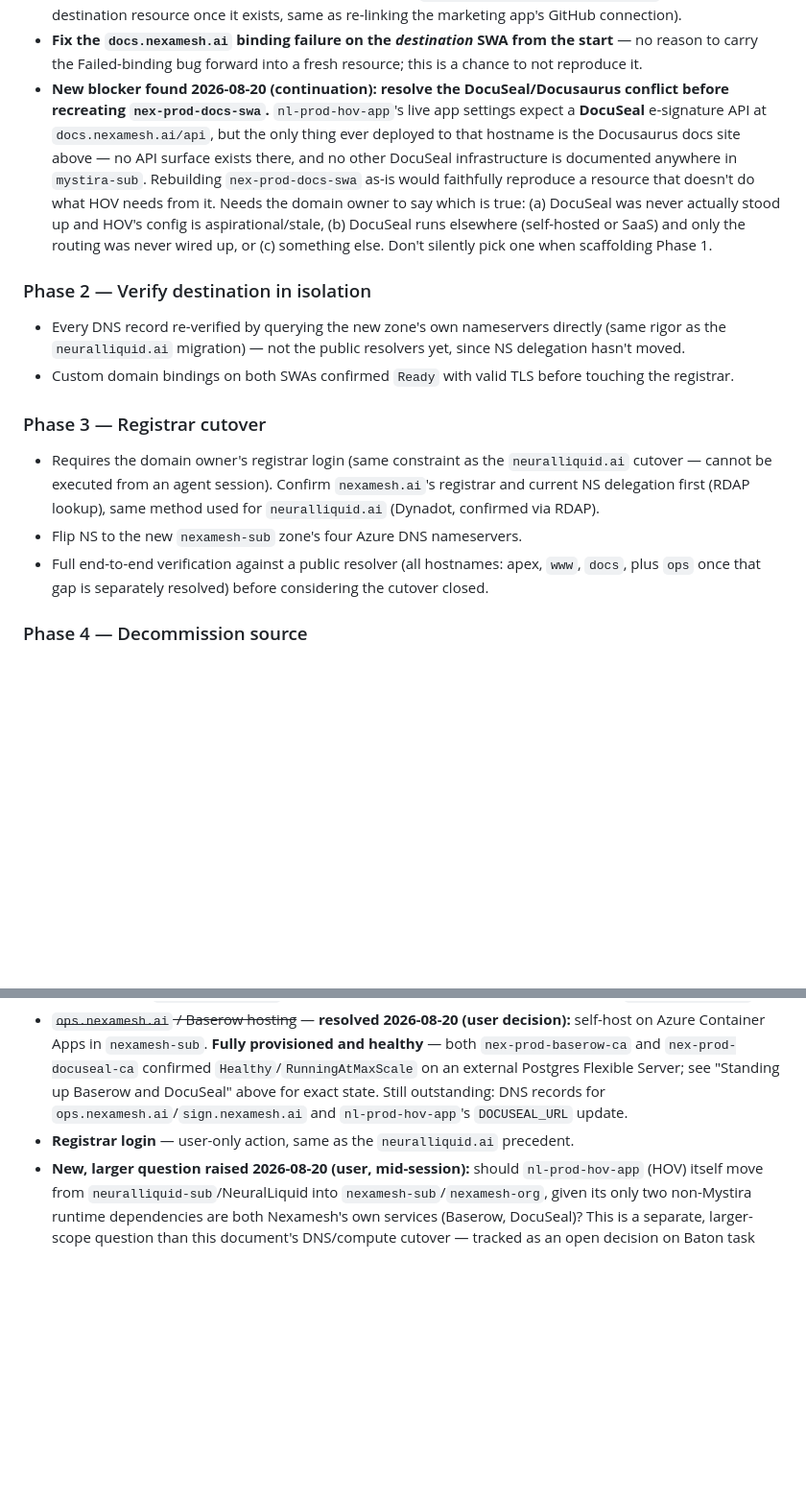
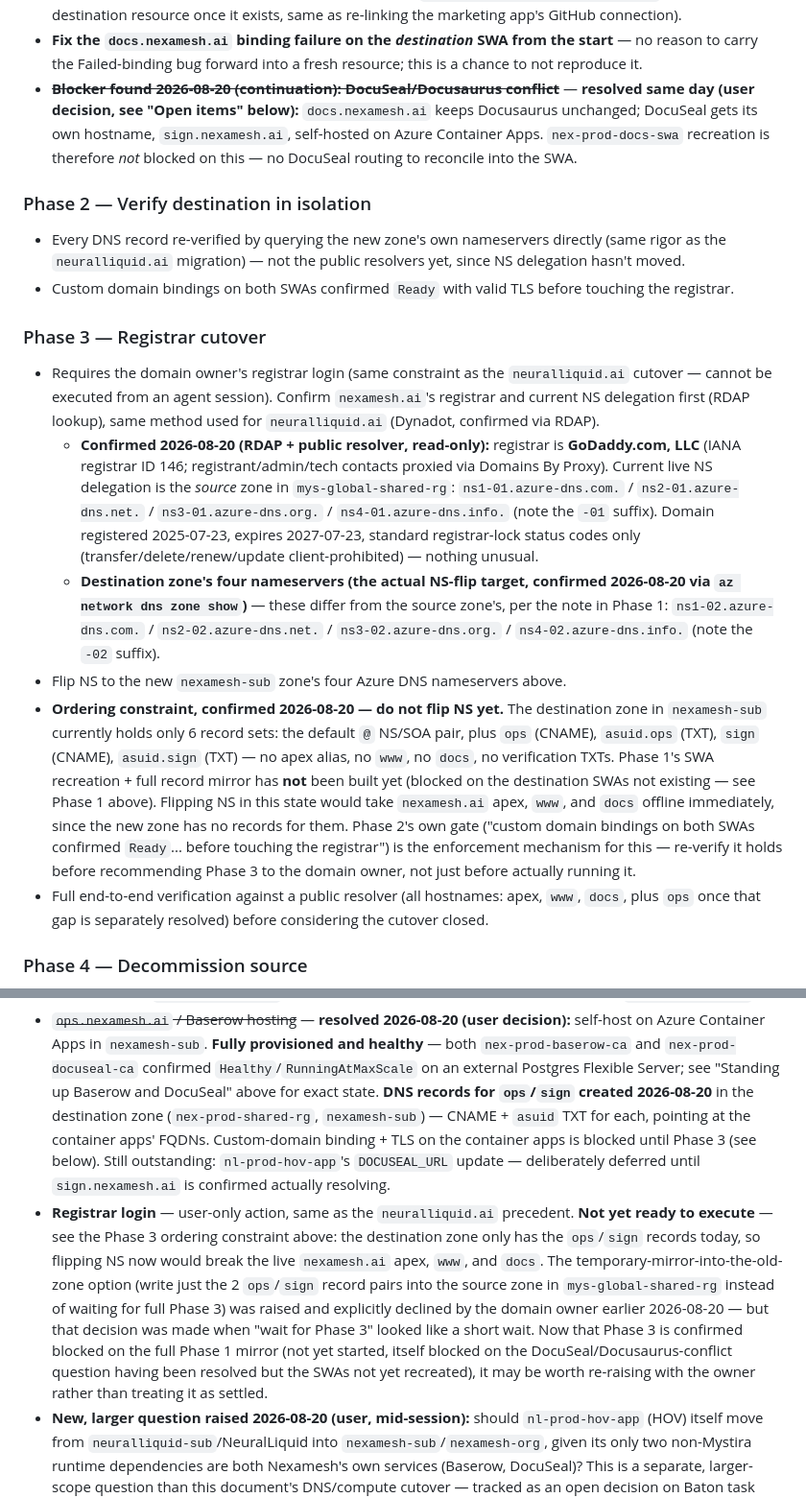
Before and after one commit to neuralliquid/neuralliquid-org, a Markdown page: docs/plans/nexamesh-ai-azure-migration-plan.md, 2 parts joined by grey strips. Shown at 96% size. Drawn GitHub-style; blank space fills up the shorter version.

Commit message:
docs(plans): record Phase 3 registrar/NS facts, confirm not ready yet (#16)
Read-only prep for the nexamesh.ai Phase 3 registrar cutover:
- RDAP + az confirm current registrar (GoDaddy, IANA 146) and current
  live NS delegation (source zone, ns*-01.azure-dns.* set).
- Destination zone's actual NS-flip target recorded: ns*-02.azure-dns.*
  set (differs from source, per the prior handoff's note).
- Destination zone currently holds only the ops/sign records (6 record
  sets total) — apex/www/docs mirror from Phase 1 has not been built.
  Flipping NS now would take the live site's apex/www/docs offline.
  Added this as an explicit ordering constraint on Phase 3.
- Reconciled the stale Phase 1 DocuSeal/Docusaurus open question with
  what the Open Items section already recorded as resolved (self-hosted
  DocuSeal at sign.nexamesh.ai, Docusaurus unchanged at docs.nexamesh.ai).
- Updated the ops/sign DNS status in Open Items (records exist now,
  binding still blocked) and flagged the declined temp-mirror option as
  worth re-raising with the domain owner given Phase 3 is further out
  than previously assumed.

Logged the same findings to Baton task 6a82ebe0.

Co-authored-by: Claude Sonnet 5 <noreply@anthropic.com>

```diff
--- a/docs/plans/nexamesh-ai-azure-migration-plan.md
+++ b/docs/plans/nexamesh-ai-azure-migration-plan.md
@@ -432,18 +432,12 @@ decision to split the two services onto separate hostnames.
 - **Fix the `docs.nexamesh.ai` binding failure on the *destination* SWA
   from the start** — no reason to carry the Failed-binding bug forward into
   a fresh resource; this is a chance to not reproduce it.
-- **New blocker found 2026-08-20 (continuation): resolve the
-  DocuSeal/Docusaurus conflict before recreating `nex-prod-docs-swa`.**
-  `nl-prod-hov-app`'s live app settings expect a **DocuSeal** e-signature
-  API at `docs.nexamesh.ai/api`, but the only thing ever deployed to that
-  hostname is the Docusaurus docs site above — no API surface exists there,
-  and no other DocuSeal infrastructure is documented anywhere in
-  `mystira-sub`. Rebuilding `nex-prod-docs-swa` as-is would faithfully
-  reproduce a resource that doesn't do what HOV needs from it. Needs the
-  domain owner to say which is true: (a) DocuSeal was never actually stood
-  up and HOV's config is aspirational/stale, (b) DocuSeal runs elsewhere
-  (self-hosted or SaaS) and only the routing was never wired up, or (c)
-  something else. Don't silently pick one when scaffolding Phase 1.
+- ~~**Blocker found 2026-08-20 (continuation): DocuSeal/Docusaurus
+  conflict**~~ — **resolved same day (user decision, see "Open items"
+  below):** `docs.nexamesh.ai` keeps Docusaurus unchanged; DocuSeal gets its
+  own hostname, `sign.nexamesh.ai`, self-hosted on Azure Container Apps.
+  `nex-prod-docs-swa` recreation is therefore *not* blocked on this — no
+  DocuSeal routing to reconcile into the SWA.
 
 ### Phase 2 — Verify destination in isolation
 - Every DNS record re-verified by querying the new zone's own
@@ -458,7 +452,33 @@ decision to split the two services onto separate hostnames.
   Confirm `nexamesh.ai`'s registrar and current NS delegation first (RDAP
   lookup), same method used for `neuralliquid.ai` (Dynadot, confirmed via
   RDAP).
-- Flip NS to the new `nexamesh-sub` zone's four Azure DNS nameservers.
+  - **Confirmed 2026-08-20 (RDAP + public resolver, read-only):** registrar
+    is **GoDaddy.com, LLC** (IANA registrar ID 146; registrant/admin/tech
+    contacts proxied via Domains By Proxy). Current live NS delegation is
+    the *source* zone in `mys-global-shared-rg`: `ns1-01.azure-dns.com.` /
+    `ns2-01.azure-dns.net.` / `ns3-01.azure-dns.org.` /
+    `ns4-01.azure-dns.info.` (note the `-01` suffix). Domain registered
+    2025-07-23, expires 2027-07-23, standard registrar-lock status codes
+    only (transfer/delete/renew/update client-prohibited) — nothing
+    unusual.
+  - **Destination zone's four nameservers (the actual NS-flip target,
+    confirmed 2026-08-20 via `az network dns zone show`)** — these differ
+    from the source zone's, per the note in Phase 1: `ns1-02.azure-dns.com.`
+    / `ns2-02.azure-dns.net.` / `ns3-02.azure-dns.org.` /
+    `ns4-02.azure-dns.info.` (note the `-02` suffix).
+- Flip NS to the new `nexamesh-sub` zone's four Azure DNS nameservers above.
+- **Ordering constraint, confirmed 2026-08-20 — do not flip NS yet.** The
+  destination zone in `nexamesh-sub` currently holds only 6 record sets:
+  the default `@` NS/SOA pair, plus `ops` (CNAME), `asuid.ops` (TXT),
+  `sign` (CNAME), `asuid.sign` (TXT) — no apex alias, no `www`, no `docs`,
+  no verification TXTs. Phase 1's SWA recreation + full record mirror has
+  **not** been built yet (blocked on the destination SWAs not existing —
+  see Phase 1 above). Flipping NS in this state would take `nexamesh.ai`
+  apex, `www`, and `docs` offline immediately, since the new zone has no
+  records for them. Phase 2's own gate ("custom domain bindings on both
+  SWAs confirmed `Ready`... before touching the registrar") is the
+  enforcement mechanism for this — re-verify it holds before recommending
+  Phase 3 to the domain owner, not just before actually running it.
 - Full end-to-end verification against a public resolver (all hostnames:
   apex, `www`, `docs`, plus `ops` once that gap is separately resolved)
   before considering the cutover closed.
@@ -486,11 +506,25 @@ decision to split the two services onto separate hostnames.
   provisioned and healthy** — both `nex-prod-baserow-ca` and
   `nex-prod-docuseal-ca` confirmed `Healthy`/`RunningAtMaxScale` on an
   external Postgres Flexible Server; see "Standing up Baserow and DocuSeal"
-  above for exact state. Still outstanding: DNS records for
-  `ops.nexamesh.ai`/`sign.nexamesh.ai` and `nl-prod-hov-app`'s
-  `DOCUSEAL_URL` update.
+  above for exact state. **DNS records for `ops`/`sign` created 2026-08-20**
+  in the destination zone (`nex-prod-shared-rg`, `nexamesh-sub`) — CNAME +
+  `asuid` TXT for each, pointing at the container apps' FQDNs. Custom-domain
+  binding + TLS on the container apps is blocked until Phase 3 (see below).
+  Still outstanding: `nl-prod-hov-app`'s `DOCUSEAL_URL` update — deliberately
+  deferred until `sign.nexamesh.ai` is confirmed actually resolving.
 - **Registrar login** — user-only action, same as the `neuralliquid.ai`
-  precedent.
+  precedent. **Not yet ready to execute** — see the Phase 3 ordering
+  constraint above: the destination zone only has the `ops`/`sign` records
+  today, so flipping NS now would break the live `nexamesh.ai` apex, `www`,
+  and `docs`. The temporary-mirror-into-the-old-zone option (write just the
+  2 `ops`/`sign` record pairs into the source zone in `mys-global-shared-rg`
+  instead of waiting for full Phase 3) was raised and explicitly declined by
+  the domain owner earlier 2026-08-20 — but that decision was made when
+  "wait for Phase 3" looked like a short wait. Now that Phase 3 is confirmed
+  blocked on the full Phase 1 mirror (not yet started, itself blocked on the
+  DocuSeal/Docusaurus-conflict question having been resolved but the SWAs
+  not yet recreated), it may be worth re-raising with the owner rather than
+  treating it as settled.
 - **New, larger question raised 2026-08-20 (user, mid-session):** should
   `nl-prod-hov-app` (HOV) itself move from `neuralliquid-sub`/NeuralLiquid
   into `nexamesh-sub`/`nexamesh-org`, given its only two non-Mystira runtime
```
